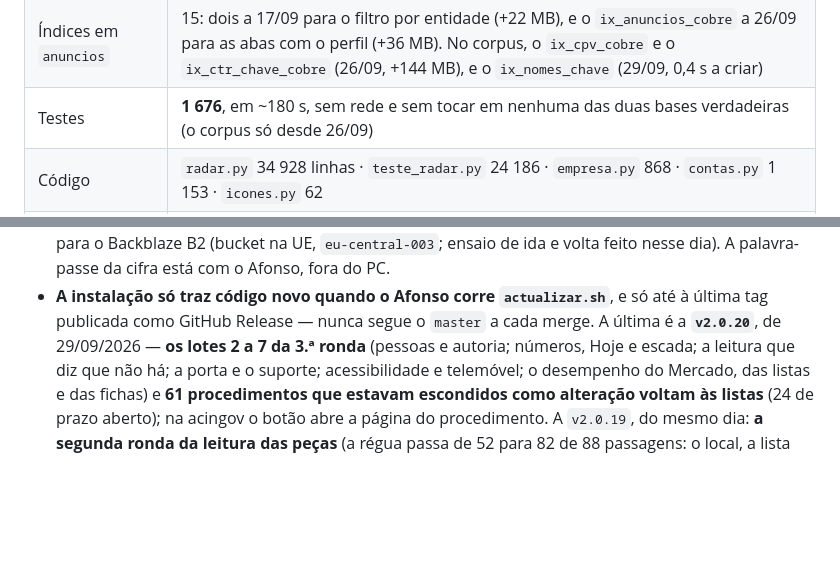
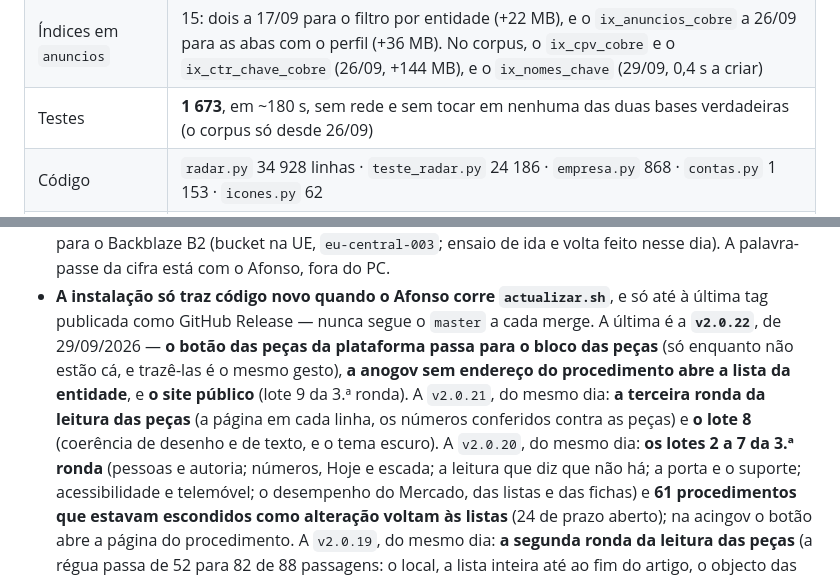
Before and after one commit to afonsonp/radargov, a Markdown page: ESTADO.md, 2 parts joined by grey strips. GitHub-like rendering; blank space fills up the shorter version.

Commit message:
docs: os números para a v2.0.22
Claude-Session: https://claude.ai/code/session_01GAJoMFTWhhaXSYk462U9ev

```diff
--- a/ESTADO.md
+++ b/ESTADO.md
@@ -60,7 +60,7 @@ empresas são de **26/09/2026**; os do corpus, de **22/09/2026**.
 | Rotas Flask | 132 |
 | Tabelas em `radar.db` | 17, as da plataforma (com os `eventos`, F2, os `convites`, F5, as `leituras_pedidas`, F7, as `reposicoes`, D17 a 26/09, e o `segundo_factor`, 28/09). As 16 da empresa (com as `notas_da_proposta` e os `documentos_da_empresa`, 26/09) vivem em `empresas/<id>/empresa.db` desde 23/09 (F1); hoje só a da LATD, a empresa 2 |
 | Índices em `anuncios` | 15: dois a 17/09 para o filtro por entidade (+22 MB), e o `ix_anuncios_cobre` a 26/09 para as abas com o perfil (+36 MB). No corpus, o `ix_cpv_cobre` e o `ix_ctr_chave_cobre` (26/09, +144 MB), e o `ix_nomes_chave` (29/09, 0,4 s a criar) |
-| Testes | **1 676**, em ~180 s, sem rede e sem tocar em nenhuma das duas bases verdadeiras (o corpus só desde 26/09) |
+| Testes | **1 673**, em ~180 s, sem rede e sem tocar em nenhuma das duas bases verdadeiras (o corpus só desde 26/09) |
 | Código | `radar.py` 34 928 linhas · `teste_radar.py` 24 186 · `empresa.py` 868 · `contas.py` 1 153 · `icones.py` 62 |
 | As duas bases | `radar.db` **1,32 GB** (o `anuncios.texto` sozinho vale ~840 MB) · `contratos.db` **2,67 GB**, fora do git |
 
@@ -159,8 +159,15 @@ ensaio de restauro.
   fora do PC.
 - **A instalação só traz código novo quando o Afonso corre
   `actualizar.sh`**, e só até à última tag publicada como GitHub Release
-  — nunca segue o `master` a cada merge. A última é a **`v2.0.20`**, de
-  29/09/2026 — **os lotes 2 a 7 da 3.ª ronda** (pessoas e autoria;
+  — nunca segue o `master` a cada merge. A última é a **`v2.0.22`**, de
+  29/09/2026 — **o botão das peças da plataforma passa para o bloco
+  das peças** (só enquanto não estão cá, e trazê-las é o mesmo gesto),
+  **a anogov sem endereço do procedimento abre a lista da entidade**, e
+  **o site público** (lote 9 da 3.ª ronda). A `v2.0.21`, do mesmo dia:
+  **a terceira ronda da leitura das peças** (a página em cada linha, os
+  números conferidos contra as peças) e **o lote 8** (coerência de
+  desenho e de texto, e o tema escuro). A `v2.0.20`, do mesmo dia:
+  **os lotes 2 a 7 da 3.ª ronda** (pessoas e autoria;
   números, Hoje e escada; a leitura que diz que não há; a porta e o
   suporte; acessibilidade e telemóvel; o desempenho do Mercado, das
   listas e das fichas) e **61 procedimentos que estavam escondidos
```
